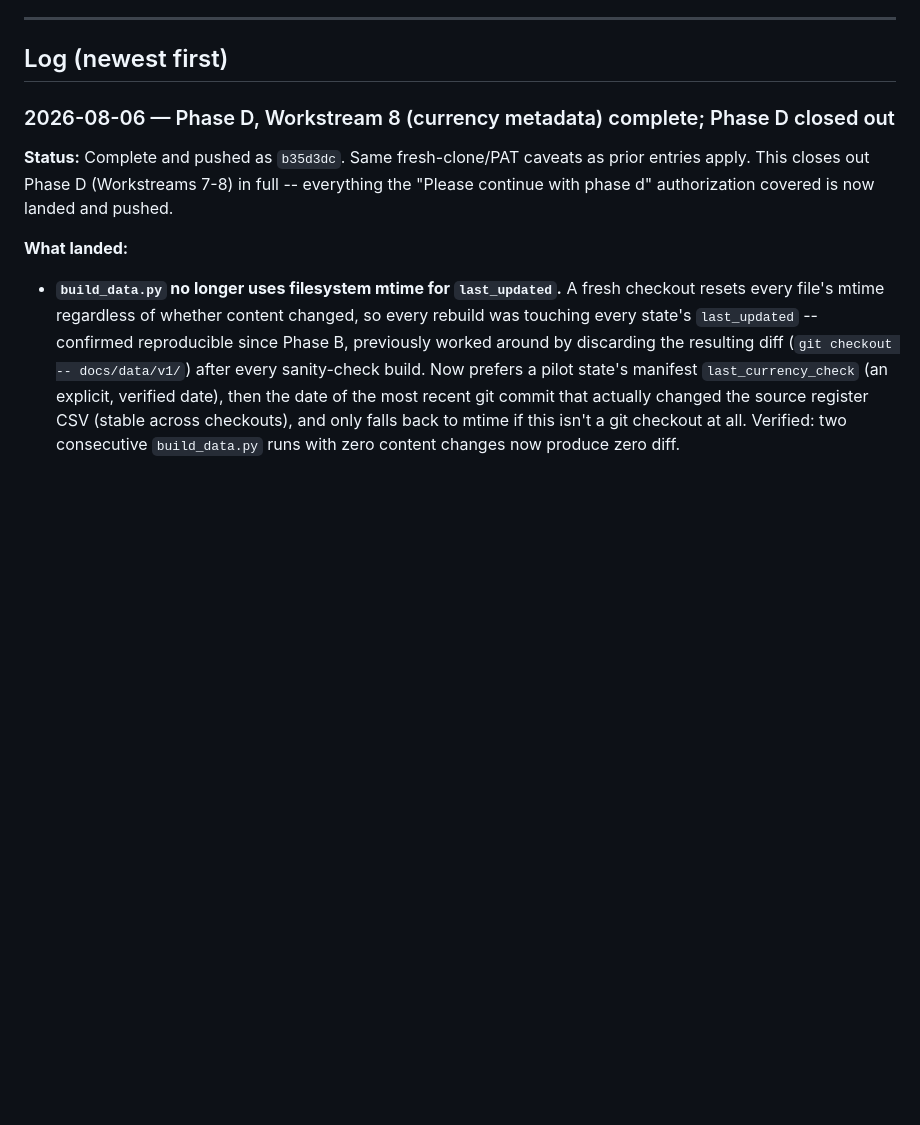
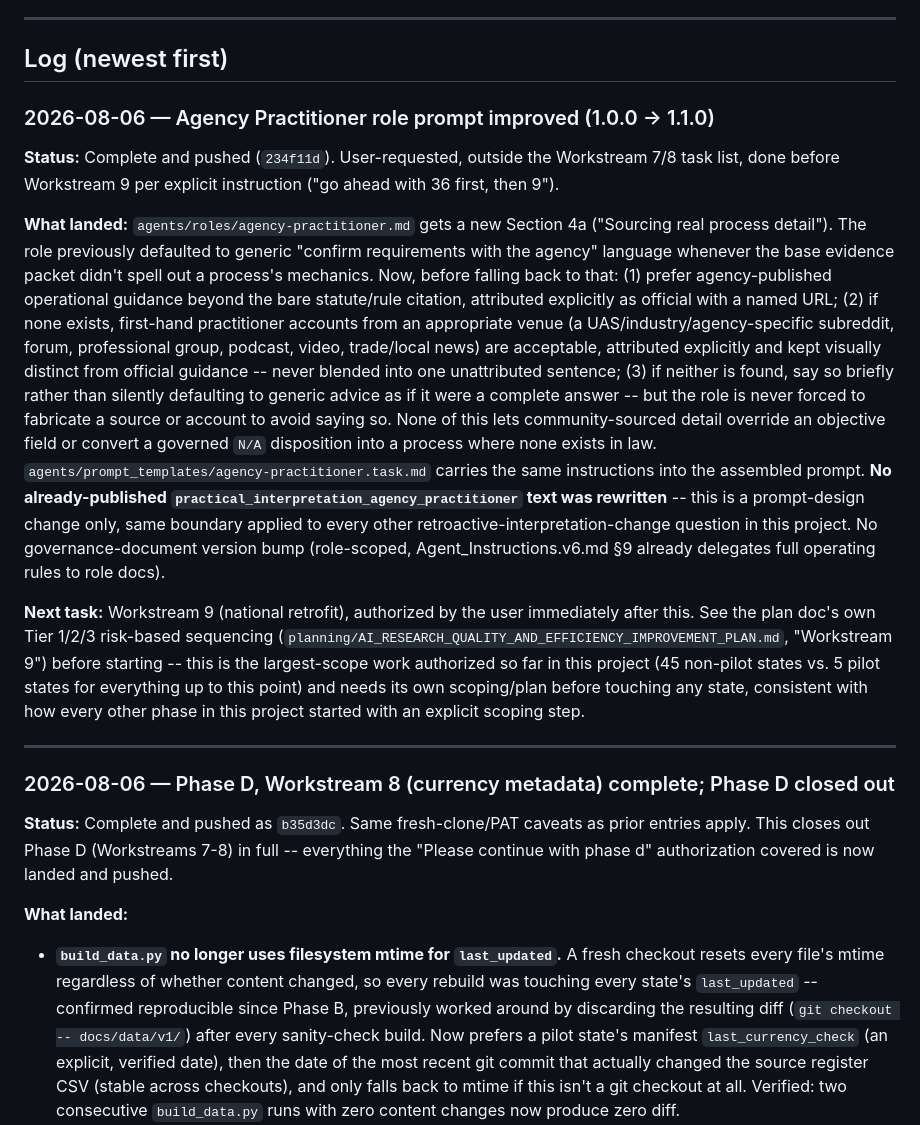
Before and after one commit to DWestobyGeo/uas-ai-regulatory-summary, a Markdown page: SESSIONS.md, the part around the change. Drawn GitHub-style; blank space fills up the shorter version.

Commit message:
Update SESSIONS.md with Agency Practitioner prompt-improvement handoff entry

```diff
--- a/SESSIONS.md
+++ b/SESSIONS.md
@@ -21,6 +21,38 @@ scratch.
 ---
 
 ## Log (newest first)
+
+### 2026-08-06 — Agency Practitioner role prompt improved (1.0.0 -> 1.1.0)
+
+**Status:** Complete and pushed (`234f11d`). User-requested, outside the Workstream 7/8 task
+list, done before Workstream 9 per explicit instruction ("go ahead with 36 first, then 9").
+
+**What landed:** `agents/roles/agency-practitioner.md` gets a new Section 4a ("Sourcing real
+process detail"). The role previously defaulted to generic "confirm requirements with the
+agency" language whenever the base evidence packet didn't spell out a process's mechanics. Now,
+before falling back to that: (1) prefer agency-published operational guidance beyond the bare
+statute/rule citation, attributed explicitly as official with a named URL; (2) if none exists,
+first-hand practitioner accounts from an appropriate venue (a UAS/industry/agency-specific
+subreddit, forum, professional group, podcast, video, trade/local news) are acceptable,
+attributed explicitly and kept visually distinct from official guidance -- never blended into
+one unattributed sentence; (3) if neither is found, say so briefly rather than silently defaulting
+to generic advice as if it were a complete answer -- but the role is never forced to fabricate a
+source or account to avoid saying so. None of this lets community-sourced detail override an
+objective field or convert a governed `N/A` disposition into a process where none exists in law.
+`agents/prompt_templates/agency-practitioner.task.md` carries the same instructions into the
+assembled prompt. **No already-published `practical_interpretation_agency_practitioner` text was
+rewritten** -- this is a prompt-design change only, same boundary applied to every other
+retroactive-interpretation-change question in this project. No governance-document version bump
+(role-scoped, Agent_Instructions.v6.md §9 already delegates full operating rules to role docs).
+
+**Next task:** Workstream 9 (national retrofit), authorized by the user immediately after this.
+See the plan doc's own Tier 1/2/3 risk-based sequencing (`planning/AI_RESEARCH_QUALITY_AND_EFFICIENCY_IMPROVEMENT_PLAN.md`,
+"Workstream 9") before starting -- this is the largest-scope work authorized so far in this
+project (45 non-pilot states vs. 5 pilot states for everything up to this point) and needs its
+own scoping/plan before touching any state, consistent with how every other phase in this
+project started with an explicit scoping step.
+
+---
 
 ### 2026-08-06 — Phase D, Workstream 8 (currency metadata) complete; Phase D closed out
 
```
